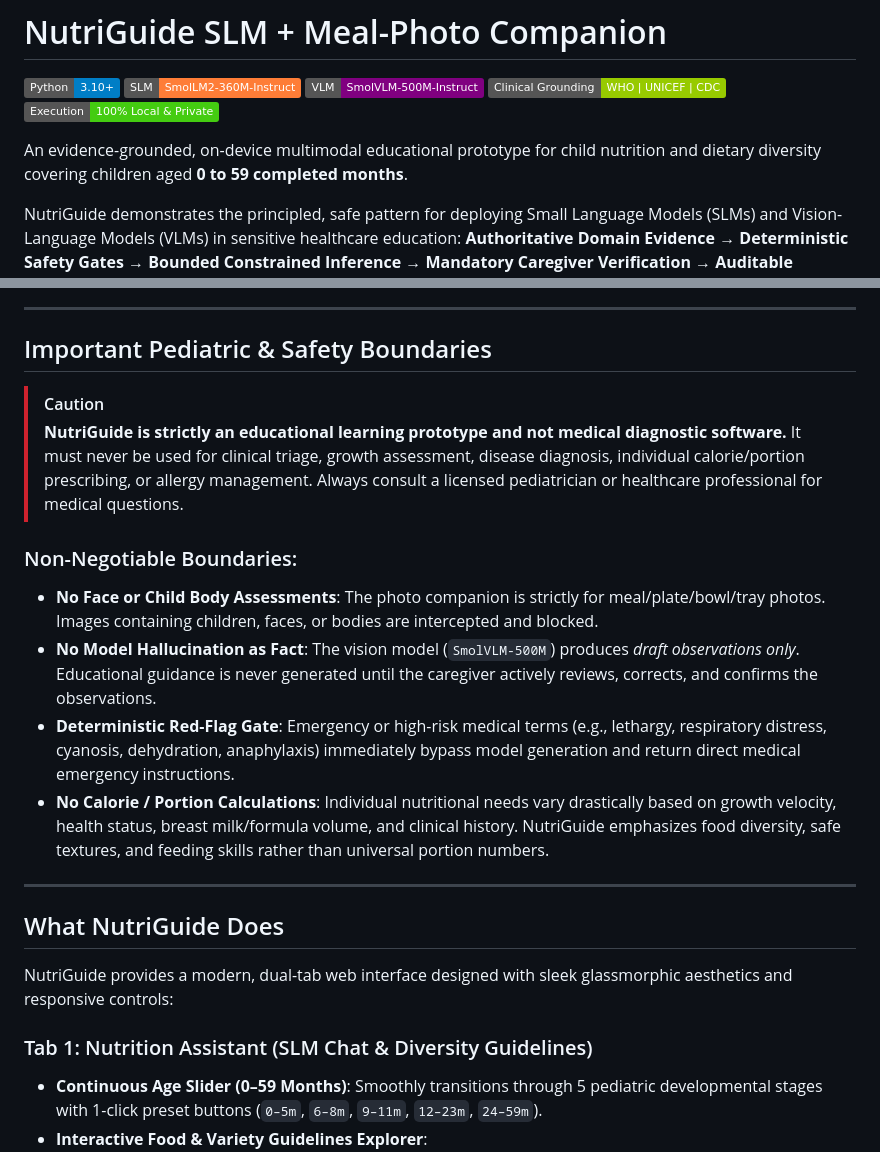
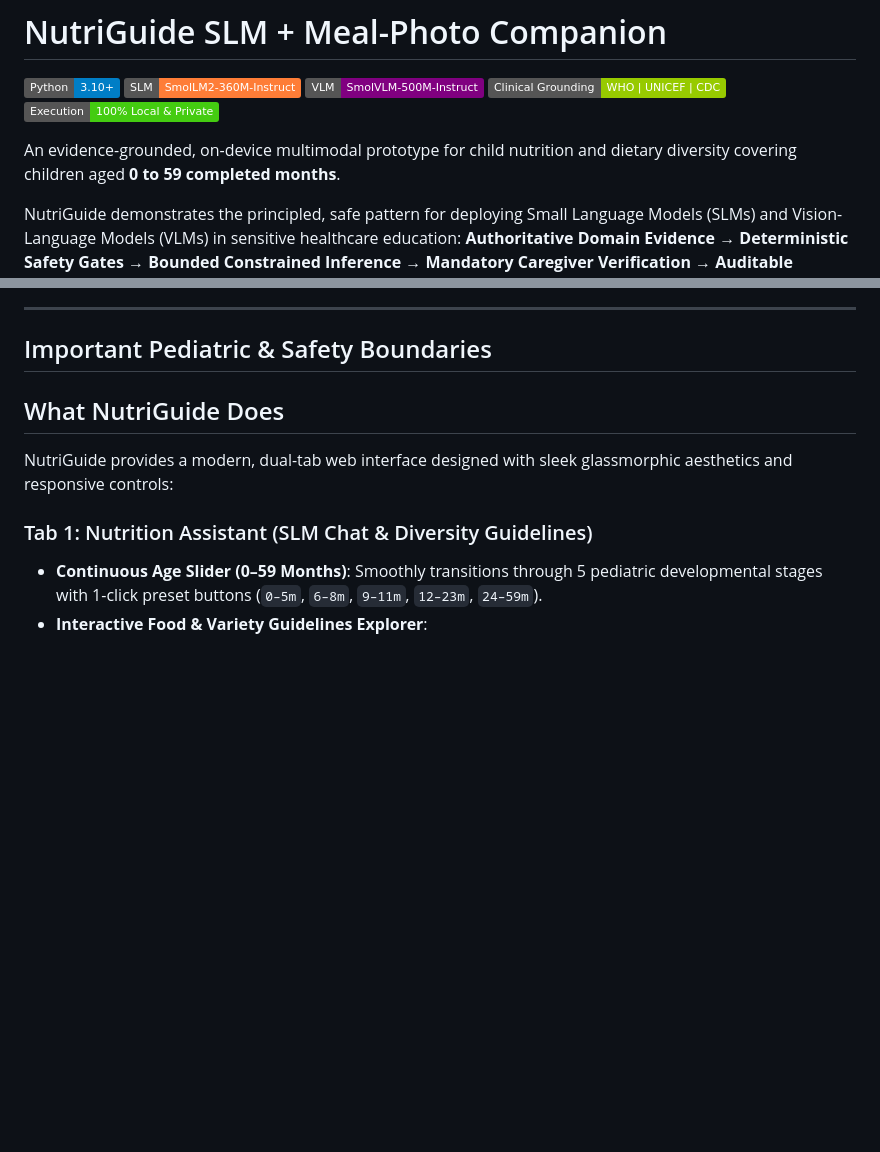
Before and after one commit to Shashank13-02/NutriGuide--Nutrition-Module-for-Children, a Markdown page: README.md, 2 parts joined by grey strips. Rendered like a GitHub page; badges without logos; blank space fills up the shorter version.

Commit message:
Revise README

```diff
--- a/README.md
+++ b/README.md
@@ -6,7 +6,7 @@
 [![Guidelines](https://img.shields.io/badge/Clinical%20Grounding-WHO%20%7C%20UNICEF%20%7C%20CDC-green.svg)](https://www.who.int/news-room/fact-sheets/detail/infant-and-young-child-feeding)
 [![Privacy](https://img.shields.io/badge/Execution-100%25%20Local%20%26%20Private-success.svg)](#privacy--safety-boundaries)
 
-An evidence-grounded, on-device multimodal educational prototype for child nutrition and dietary diversity covering children aged **0 to 59 completed months**.
+An evidence-grounded, on-device multimodal prototype for child nutrition and dietary diversity covering children aged **0 to 59 completed months**.
 
 NutriGuide demonstrates the principled, safe pattern for deploying Small Language Models (SLMs) and Vision-Language Models (VLMs) in sensitive healthcare education:
 **Authoritative Domain Evidence &rarr; Deterministic Safety Gates &rarr; Bounded Constrained Inference &rarr; Mandatory Caregiver Verification &rarr; Auditable Citations**.
@@ -33,18 +33,6 @@ NutriGuide demonstrates the principled, safe pattern for deploying Small Languag
 ---
 
 ## Important Pediatric & Safety Boundaries
-
-> [!CAUTION]
-> **NutriGuide is strictly an educational learning prototype and not medical diagnostic software.**
-> It must never be used for clinical triage, growth assessment, disease diagnosis, individual calorie/portion prescribing, or allergy management. Always consult a licensed pediatrician or healthcare professional for medical questions.
-
-### Non-Negotiable Boundaries:
-- **No Face or Child Body Assessments**: The photo companion is strictly for meal/plate/bowl/tray photos. Images containing children, faces, or bodies are intercepted and blocked.
-- **No Model Hallucination as Fact**: The vision model (`SmolVLM-500M`) produces *draft observations only*. Educational guidance is never generated until the caregiver actively reviews, corrects, and confirms the observations.
-- **Deterministic Red-Flag Gate**: Emergency or high-risk medical terms (e.g., lethargy, respiratory distress, cyanosis, dehydration, anaphylaxis) immediately bypass model generation and return direct medical emergency instructions.
-- **No Calorie / Portion Calculations**: Individual nutritional needs vary drastically based on growth velocity, health status, breast milk/formula volume, and clinical history. NutriGuide emphasizes food diversity, safe textures, and feeding skills rather than universal portion numbers.
-
----
 
 ## What NutriGuide Does
 
```
